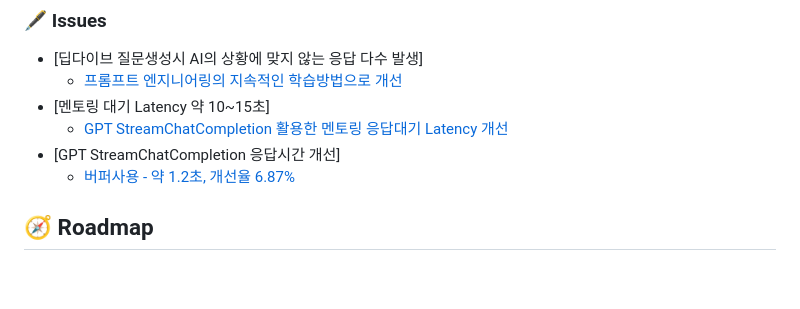
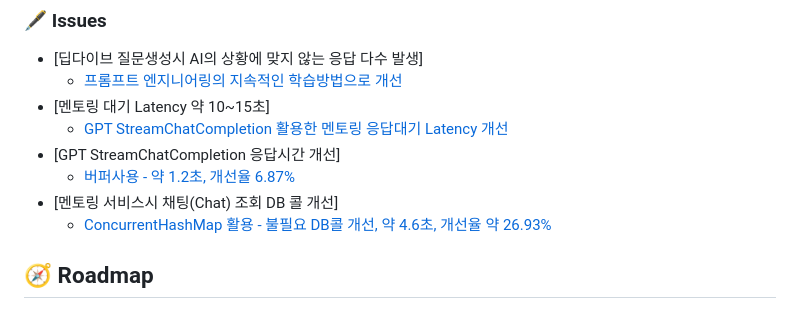
Before and after one commit to soonhankwon/interview-defense, a Markdown page: README.md, the part around the change. Rendered like a GitHub page; blank space fills up the shorter version.

```diff
--- a/README.md
+++ b/README.md
@@ -87,6 +87,9 @@
   * [GPT StreamChatCompletion 활용한 멘토링 응답대기 Latency 개선](https://www.notion.so/GPT-Stream-Completion-4dd198e0fe0745eab3ca1dad284c4e67?pvs=4)
 - [GPT StreamChatCompletion 응답시간 개선]
   * [버퍼사용 - 약 1.2초, 개선율 6.87%](https://www.notion.so/GPT-StreamChatCompletion-5d83e24ec90b4e7282b0c310ea38690c?pvs=4)
+- [멘토링 서비스시 채팅(Chat) 조회 DB 콜 개선]
+  * [ConcurrentHashMap 활용 - 불필요 DB콜 개선, 약 4.6초, 개선율 약 26.93%](https://www.notion.so/Chat-DB-ConcurrentHashMap-648ad21769d94d7ba61e9036f016de19?pvs=4)
+
 <!-- Roadmap -->
 ## :compass: Roadmap
 
```
